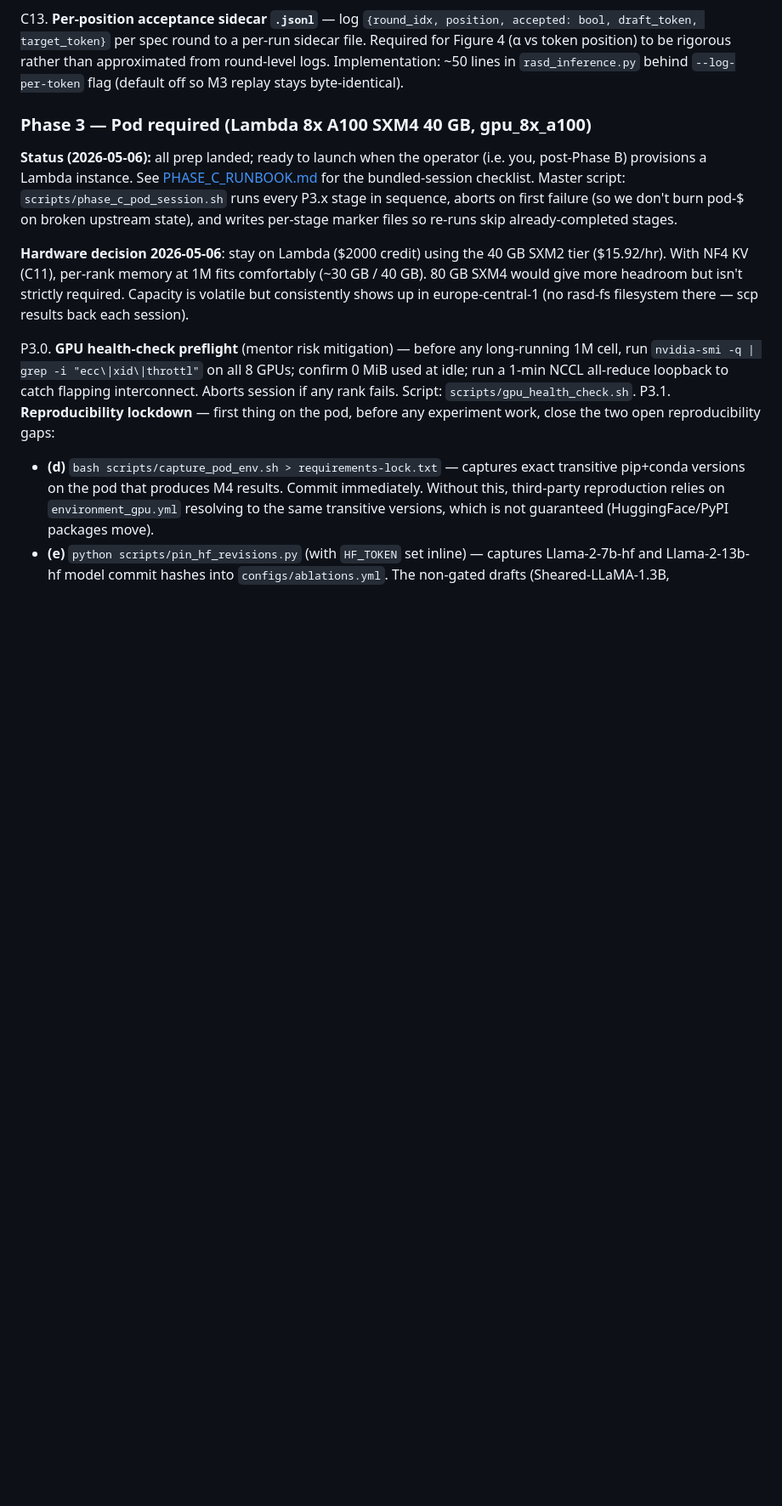
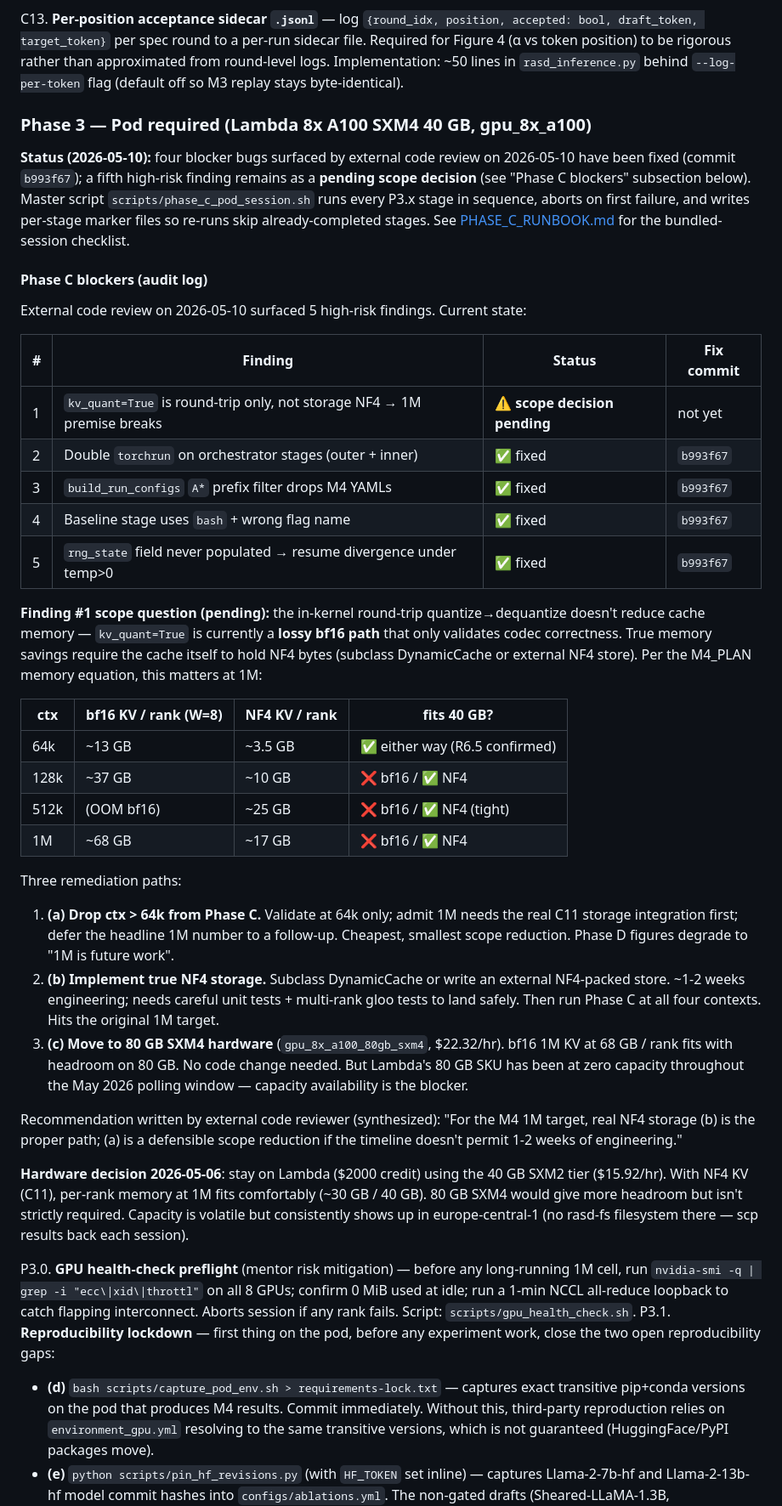
Before and after one commit to amankiitg/RASD, a Markdown page: M4_PLAN.md, the part around one of its changes. Shown at 85% size. Rendered like a GitHub page; blank space fills up the shorter version.

Commit message:
M4_PLAN.md: Phase C blockers audit log + #1 scope decision
Reflects the 2026-05-10 external code-review findings:

- Top-of-file phase status table: Phase C now reads
  "blockers fixed; #1 scope decision pending" instead of
  "prepped, ready to launch"
- Phase 3 section gets a "Phase C blockers (audit log)" subsection
  with a 5-row table mapping each finding to its current state and
  fix commit (b993f67)
- Finding #1 (kv_quant=true is storage no-op) gets a dedicated
  scope-question section with:
    * memory equation table per context (bf16 vs NF4 per-rank)
    * three remediation paths: (a) drop ctx > 64k from Phase C;
      (b) implement true NF4 storage by subclassing DynamicCache
      (~1-2 weeks); (c) move to 80 GB SXM4 hardware (no code
      change but Lambda 80 GB has been at zero capacity throughout
      the May 2026 polling window)
    * external reviewer's synthesized recommendation: (b) is the
      proper path for the 1M target; (a) is defensible if timeline
      doesn't permit 1-2 weeks of engineering

Awaiting user decision on (a)/(b)/(c) before Phase C launch.

Co-Authored-By: Claude Opus 4.7 (1M context) <noreply@anthropic.com>

```diff
--- a/M4_PLAN.md
+++ b/M4_PLAN.md
@@ -414,13 +414,64 @@ flag (default off so M3 replay stays byte-identical).
 
 ### Phase 3 — Pod required (Lambda 8x A100 SXM4 40 GB, gpu_8x_a100)
 
-**Status (2026-05-06):** all prep landed; ready to launch when the
-operator (i.e. you, post-Phase B) provisions a Lambda instance. See
-[PHASE_C_RUNBOOK.md](PHASE_C_RUNBOOK.md) for the bundled-session
-checklist. Master script: `scripts/phase_c_pod_session.sh` runs every
-P3.x stage in sequence, aborts on first failure (so we don't burn
-pod-$ on broken upstream state), and writes per-stage marker files so
-re-runs skip already-completed stages.
+**Status (2026-05-10):** four blocker bugs surfaced by external code
+review on 2026-05-10 have been fixed (commit `b993f67`); a fifth
+high-risk finding remains as a **pending scope decision** (see
+"Phase C blockers" subsection below). Master script
+`scripts/phase_c_pod_session.sh` runs every P3.x stage in sequence,
+aborts on first failure, and writes per-stage marker files so re-runs
+skip already-completed stages. See [PHASE_C_RUNBOOK.md](PHASE_C_RUNBOOK.md)
+for the bundled-session checklist.
+
+#### Phase C blockers (audit log)
+
+External code review on 2026-05-10 surfaced 5 high-risk findings.
+Current state:
+
+| # | Finding | Status | Fix commit |
+|---|---|---|---|
+| 1 | `kv_quant=True` is round-trip only, not storage NF4 → 1M premise breaks | ⚠ **scope decision pending** | not yet |
+| 2 | Double `torchrun` on orchestrator stages (outer + inner) | ✅ fixed | `b993f67` |
+| 3 | `build_run_configs` `A*` prefix filter drops M4 YAMLs | ✅ fixed | `b993f67` |
+| 4 | Baseline stage uses `bash` + wrong flag name | ✅ fixed | `b993f67` |
+| 5 | `rng_state` field never populated → resume divergence under temp>0 | ✅ fixed | `b993f67` |
+
+**Finding #1 scope question (pending):** the in-kernel round-trip
+quantize→dequantize doesn't reduce cache memory — `kv_quant=True`
+is currently a **lossy bf16 path** that only validates codec
+correctness. True memory savings require the cache itself to hold
+NF4 bytes (subclass DynamicCache or external NF4 store). Per the
+M4_PLAN memory equation, this matters at 1M:
+
+| ctx | bf16 KV / rank (W=8) | NF4 KV / rank | fits 40 GB? |
+|---|---|---|---|
+| 64k | ~13 GB | ~3.5 GB | ✅ either way (R6.5 confirmed) |
+| 128k | ~37 GB | ~10 GB | ❌ bf16 / ✅ NF4 |
+| 512k | (OOM bf16) | ~25 GB | ❌ bf16 / ✅ NF4 (tight) |
+| 1M | ~68 GB | ~17 GB | ❌ bf16 / ✅ NF4 |
+
+Three remediation paths:
+
+1. **(a) Drop ctx > 64k from Phase C.** Validate at 64k only;
+   admit 1M needs the real C11 storage integration first; defer
+   the headline 1M number to a follow-up. Cheapest, smallest scope
+   reduction. Phase D figures degrade to "1M is future work".
+2. **(b) Implement true NF4 storage.** Subclass DynamicCache or
+   write an external NF4-packed store. ~1-2 weeks engineering;
+   needs careful unit tests + multi-rank gloo tests to land safely.
+   Then run Phase C at all four contexts. Hits the original 1M
+   target.
+3. **(c) Move to 80 GB SXM4 hardware** (`gpu_8x_a100_80gb_sxm4`,
+   $22.32/hr). bf16 1M KV at 68 GB / rank fits with headroom on
+   80 GB. No code change needed. But Lambda's 80 GB SKU has been
+   at zero capacity throughout the May 2026 polling window —
+   capacity availability is the blocker.
+
+Recommendation written by external code reviewer (synthesized):
+"For the M4 1M target, real NF4 storage (b) is the proper path;
+(a) is a defensible scope reduction if the timeline doesn't permit
+1-2 weeks of engineering."
+
 
 
 **Hardware decision 2026-05-06**: stay on Lambda ($2000 credit) using
```
Also changed, not shown: other parts of M4_PLAN.md (+1 -1 lines).
